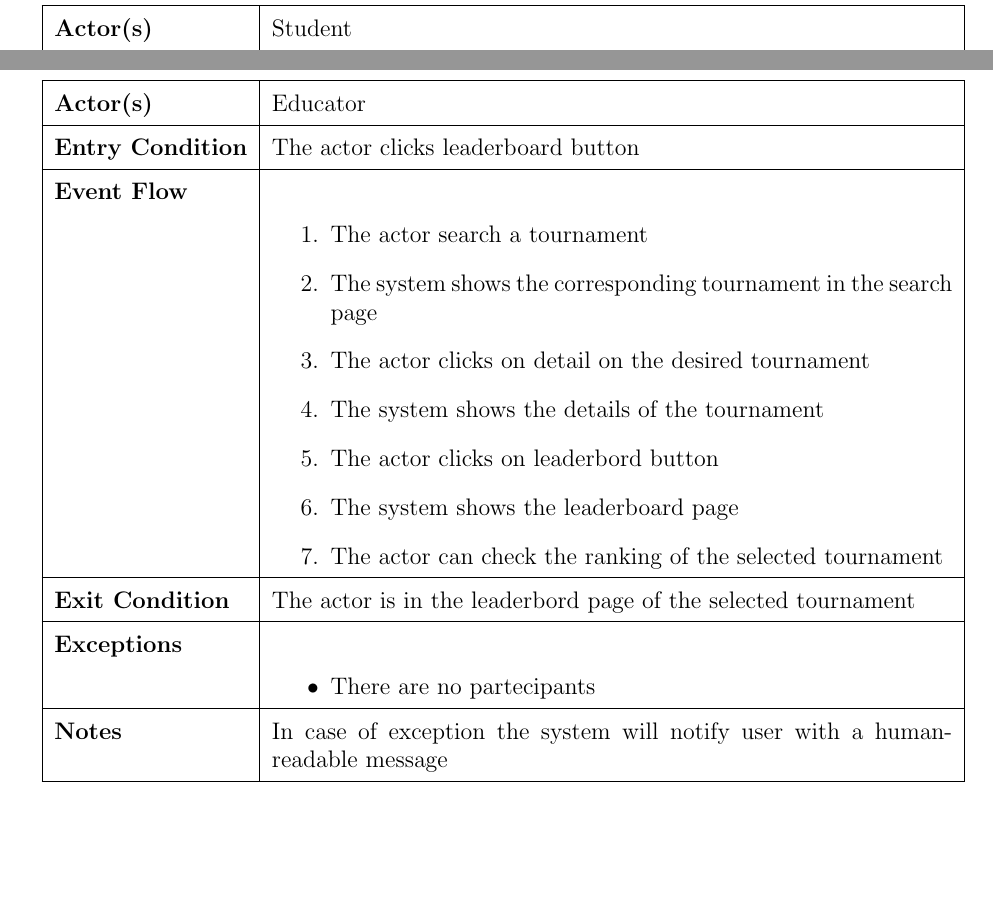
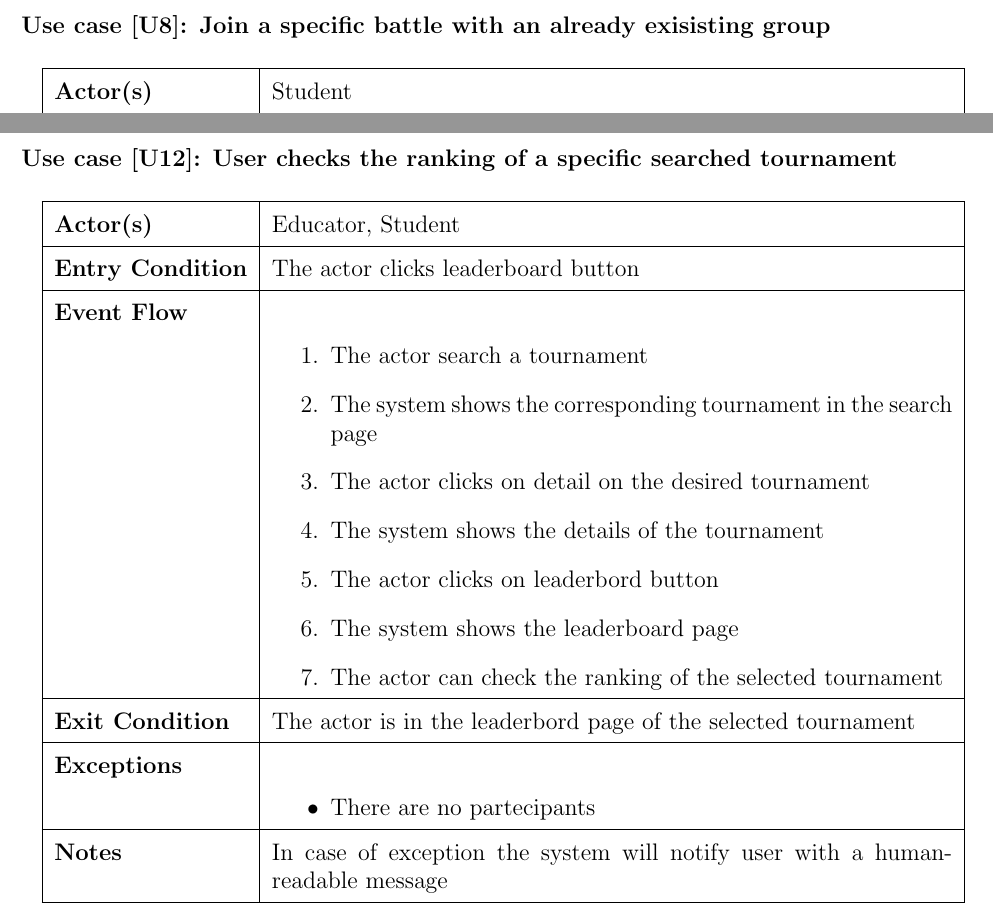
Before and after one commit to Chri060/ing-sw-2-2024-rossi-sharoubim, a LaTeX document (RASD/Requirement Analysis and Specification Document.tex): two parts of pages 33 and 37 of 57, joined at a grey line, cut at the place of the change, the shorter picture padded with empty space. Compiled offline with pdfLaTeX.

Commit message:
RASD - Final Revision

```diff
--- a/RASD/Requirement Analysis and Specification Document.tex
+++ b/RASD/Requirement Analysis and Specification Document.tex
@@ -836,7 +836,7 @@
         % usecase (Student) for joining a specific group in a battle
         \usecase{\begin{figure}[H]\centering\includegraphics[width=0.9\linewidth]{images/joinbattle1.png}\end{figure}}
         {\arabic{useCase}\stepcounter{useCase}}
-        {Join a specific battle}
+        {Join a specific battle with an already exisisting group}
         {Student}
         {The actor clicks the join button}
         {
@@ -870,7 +870,7 @@
         \begin{enumerate}
             \item The actor enters the tournament details page
             \item The system shows the tournament details page to the actor
-            \item The actor clicks on the repository button linked to the repository
+            \item The actor clicks on the repository button linked to the repository of a specific battle
             \item The actor is redirected to the GitHub repository linked to the battle selected
         \end{enumerate}
         }
@@ -936,8 +936,8 @@
         % usecase (Educator) for accessing all tournaments rankings
         \usecase{\begin{figure}[H]\centering\includegraphics[width=0.9\linewidth]{images/checktournamentranking1.png}\end{figure}}
         {\arabic{useCase}\stepcounter{useCase}}
-        {Check the ranking of a specific tournament}
-        {Educator}
+        {User checks the ranking of a specific searched tournament}
+        {Educator, Student}
         {The actor clicks leaderboard button}
         {
         \begin{enumerate}
```
Also changed, not shown: RASD/Requirement Analysis and Specification Document.tex (24 more changed lines).
